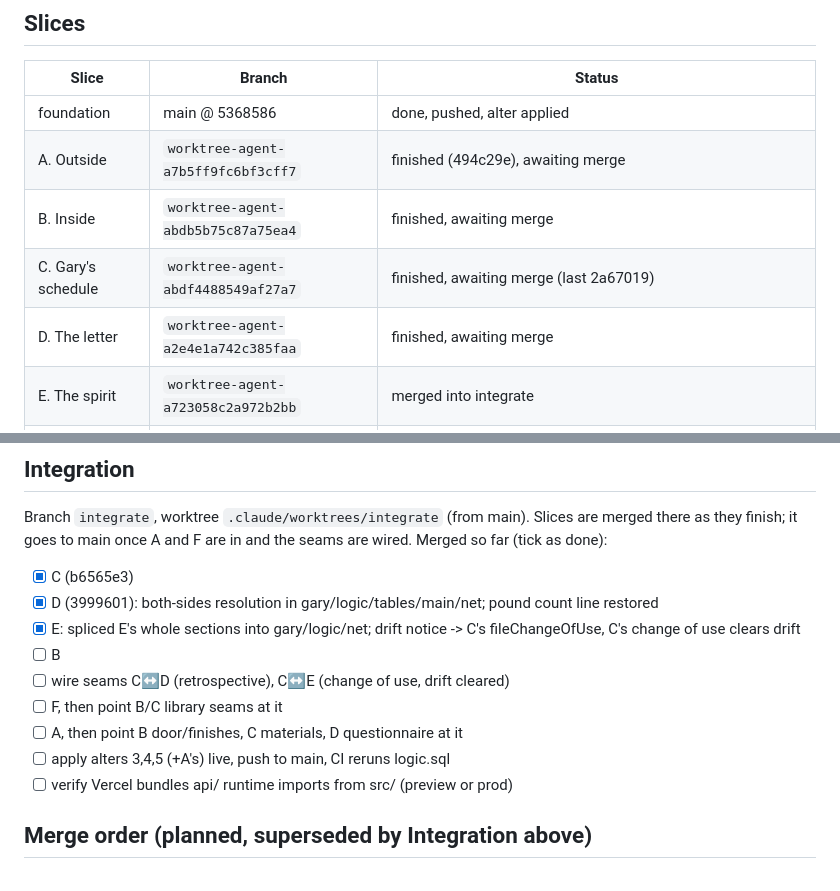
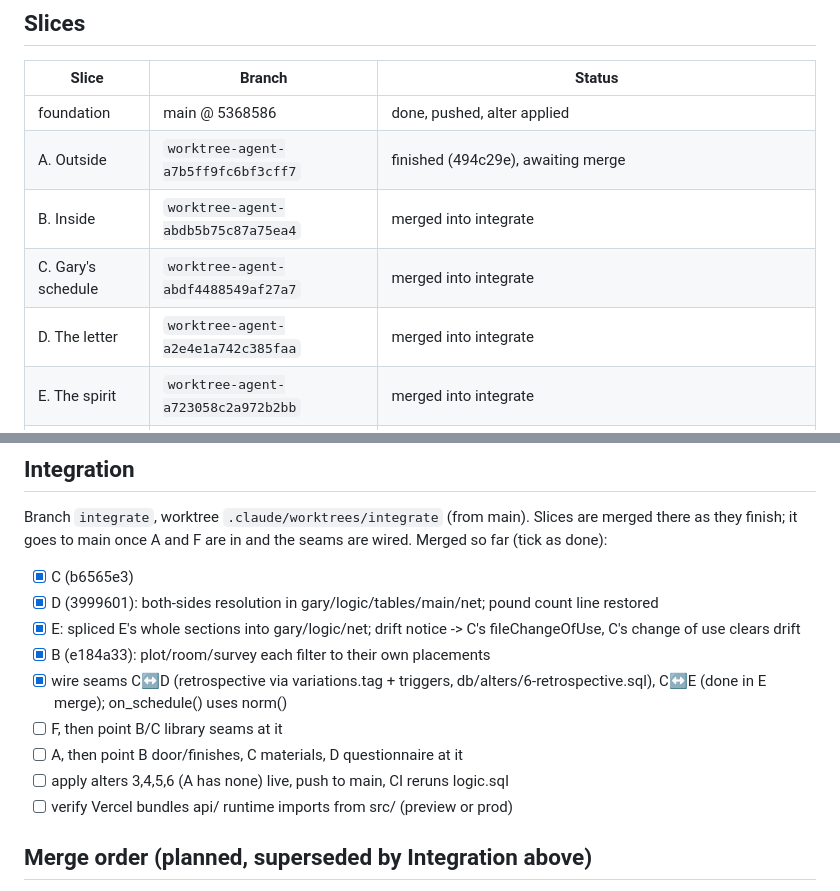
Before and after one commit to conro1108/the_commons, a Markdown page: plans/progress/README.md, 2 parts joined by grey strips. Drawn GitHub-style.

Commit message:
Progress: B merged, seams wired
Co-Authored-By: Claude Opus 5.5 <noreply@anthropic.com>
Claude-Session: https://claude.ai/code/session_01DV4dvuibK6BXq2xHgvsbuv

```diff
--- a/plans/progress/README.md
+++ b/plans/progress/README.md
@@ -16,9 +16,9 @@ its progress file, carry on from the first unticked step.
 |---|---|---|
 | foundation | main @ 5368586 | done, pushed, alter applied |
 | A. Outside | `worktree-agent-a7b5ff9fc6bf3cff7` | finished (494c29e), awaiting merge |
-| B. Inside | `worktree-agent-abdb5b75c87a75ea4` | finished, awaiting merge |
-| C. Gary's schedule | `worktree-agent-abdf4488549af27a7` | finished, awaiting merge (last 2a67019) |
-| D. The letter | `worktree-agent-a2e4e1a742c385faa` | finished, awaiting merge |
+| B. Inside | `worktree-agent-abdb5b75c87a75ea4` | merged into integrate |
+| C. Gary's schedule | `worktree-agent-abdf4488549af27a7` | merged into integrate |
+| D. The letter | `worktree-agent-a2e4e1a742c385faa` | merged into integrate |
 | E. The spirit | `worktree-agent-a723058c2a972b2bb` | merged into integrate |
 | F. The library | `worktree-agent-acc722659ac2419b9` | stopped mid-work (usage limit), was polishing; resume from plans/progress/F-library.md on its branch |
 
@@ -31,11 +31,11 @@ seams are wired. Merged so far (tick as done):
 - [x] C (b6565e3)
 - [x] D (3999601): both-sides resolution in gary/logic/tables/main/net; pound count line restored
 - [x] E: spliced E's whole sections into gary/logic/net; drift notice -> C's fileChangeOfUse, C's change of use clears drift
-- [ ] B
-- [ ] wire seams C↔D (retrospective), C↔E (change of use, drift cleared)
+- [x] B (e184a33): plot/room/survey each filter to their own placements
+- [x] wire seams C↔D (retrospective via variations.tag + triggers, db/alters/6-retrospective.sql), C↔E (done in E merge); on_schedule() uses norm()
 - [ ] F, then point B/C library seams at it
 - [ ] A, then point B door/finishes, C materials, D questionnaire at it
-- [ ] apply alters 3,4,5 (+A's) live, push to main, CI reruns logic.sql
+- [ ] apply alters 3,4,5,6 (A has none) live, push to main, CI reruns logic.sql
 - [ ] verify Vercel bundles api/ runtime imports from src/ (preview or prod)
 
 ## Merge order (planned, superseded by Integration above)
```
